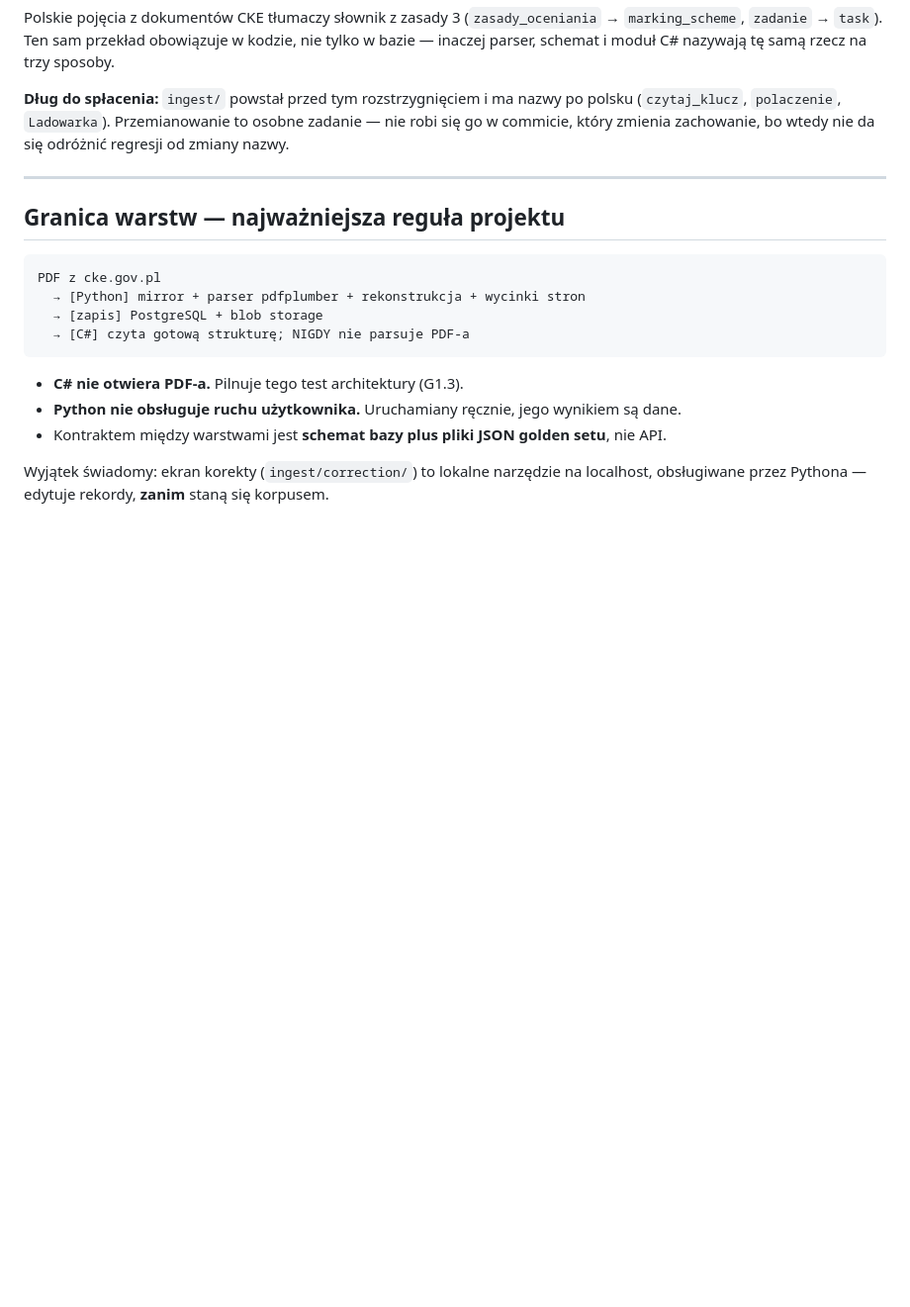
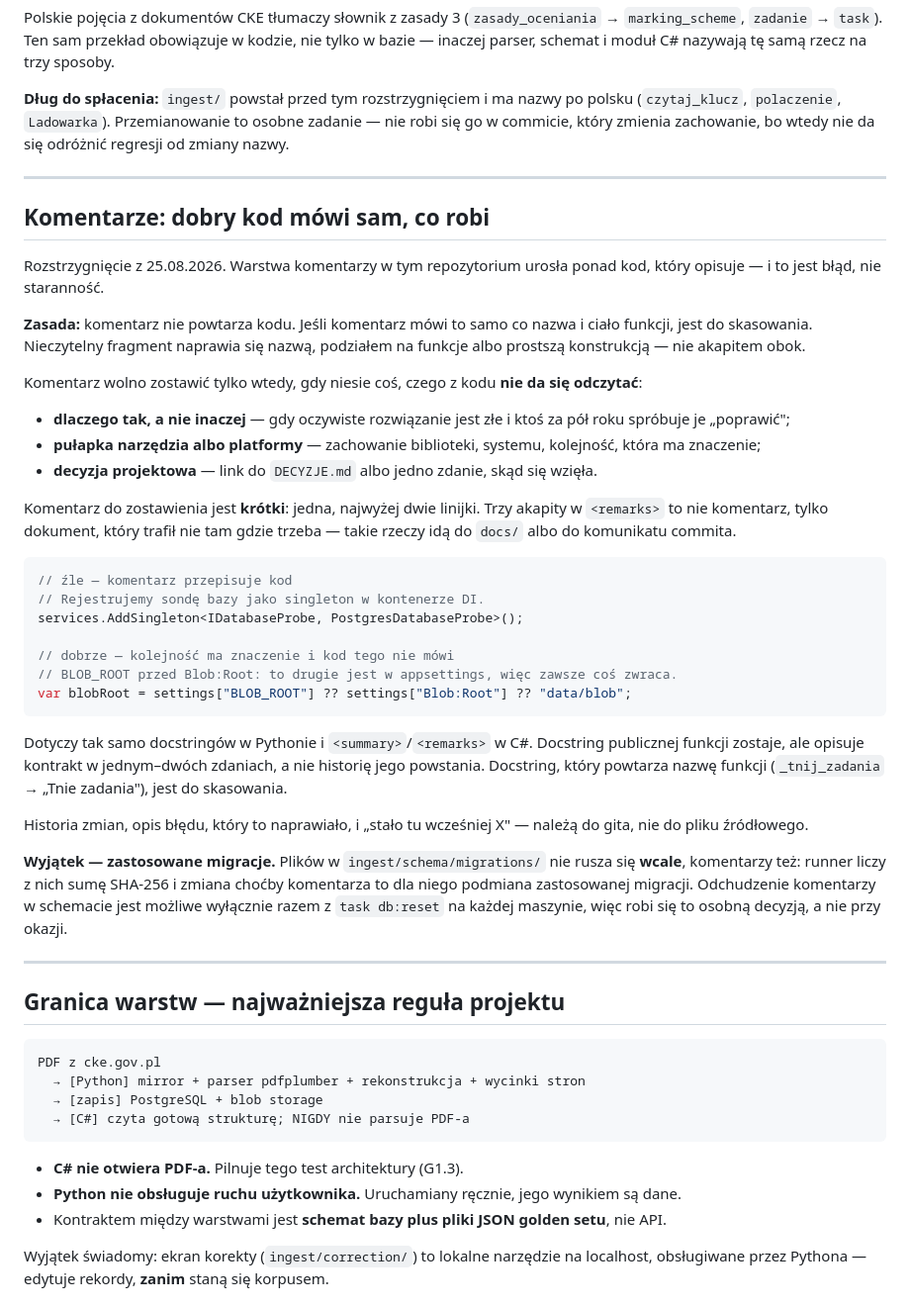
Before and after one commit to MarekGrzeska/phase-alfa, a Markdown page: CLAUDE.md, the part around the change. Shown at 99% size. Drawn GitHub-style; blank space fills up the shorter version.

Commit message:
docs: zasada o komentarzach — dobry kod mowi sam za siebie
Warstwa komentarzy urosla ponad kod, ktory opisuje. Nowa sekcja mowi wprost:
komentarz nie powtarza kodu, zostaje tylko tam, gdzie niesie „dlaczego tak",
pulapke narzedzia albo decyzje projektowa — i ma jedna, najwyzej dwie linijki.

Dotyczy tak samo docstringow w Pythonie i <summary>/<remarks> w C#.

Wyjatek zapisany osobno: zastosowanych migracji nie rusza sie wcale, bo runner
liczy z nich sume SHA-256 i zmiana komentarza jest dla niego podmiana migracji.

Co-Authored-By: Claude Opus 5 (1M context) <noreply@anthropic.com>

````diff
--- a/CLAUDE.md
+++ b/CLAUDE.md
@@ -120,6 +120,54 @@ się odróżnić regresji od zmiany nazwy.
 
 ---
 
+## Komentarze: dobry kod mówi sam, co robi
+
+Rozstrzygnięcie z 25.08.2026. Warstwa komentarzy w tym repozytorium urosła ponad
+kod, który opisuje — i to jest błąd, nie staranność.
+
+**Zasada:** komentarz nie powtarza kodu. Jeśli komentarz mówi to samo co nazwa
+i ciało funkcji, jest do skasowania. Nieczytelny fragment naprawia się nazwą,
+podziałem na funkcje albo prostszą konstrukcją — nie akapitem obok.
+
+Komentarz wolno zostawić tylko wtedy, gdy niesie coś, czego z kodu **nie da się
+odczytać**:
+
+- **dlaczego tak, a nie inaczej** — gdy oczywiste rozwiązanie jest złe i ktoś
+  za pół roku spróbuje je „poprawić";
+- **pułapka narzędzia albo platformy** — zachowanie biblioteki, systemu, kolejność,
+  która ma znaczenie;
+- **decyzja projektowa** — link do `DECYZJE.md` albo jedno zdanie, skąd się wzięła.
+
+Komentarz do zostawienia jest **krótki**: jedna, najwyżej dwie linijki. Trzy akapity
+w `<remarks>` to nie komentarz, tylko dokument, który trafił nie tam gdzie trzeba —
+takie rzeczy idą do `docs/` albo do komunikatu commita.
+
+```csharp
+// źle — komentarz przepisuje kod
+// Rejestrujemy sondę bazy jako singleton w kontenerze DI.
+services.AddSingleton<IDatabaseProbe, PostgresDatabaseProbe>();
+
+// dobrze — kolejność ma znaczenie i kod tego nie mówi
+// BLOB_ROOT przed Blob:Root: to drugie jest w appsettings, więc zawsze coś zwraca.
+var blobRoot = settings["BLOB_ROOT"] ?? settings["Blob:Root"] ?? "data/blob";
+```
+
+Dotyczy tak samo docstringów w Pythonie i `<summary>`/`<remarks>` w C#. Docstring
+publicznej funkcji zostaje, ale opisuje kontrakt w jednym–dwóch zdaniach, a nie
+historię jego powstania. Docstring, który powtarza nazwę funkcji (`_tnij_zadania`
+→ „Tnie zadania"), jest do skasowania.
+
+Historia zmian, opis błędu, który to naprawiało, i „stało tu wcześniej X" — należą
+do gita, nie do pliku źródłowego.
+
+**Wyjątek — zastosowane migracje.** Plików w `ingest/schema/migrations/` nie rusza się
+**wcale**, komentarzy też: runner liczy z nich sumę SHA-256 i zmiana choćby komentarza
+to dla niego podmiana zastosowanej migracji. Odchudzenie komentarzy w schemacie jest
+możliwe wyłącznie razem z `task db:reset` na każdej maszynie, więc robi się to osobną
+decyzją, a nie przy okazji.
+
+---
+
 ## Granica warstw — najważniejsza reguła projektu
 
 ```
````
